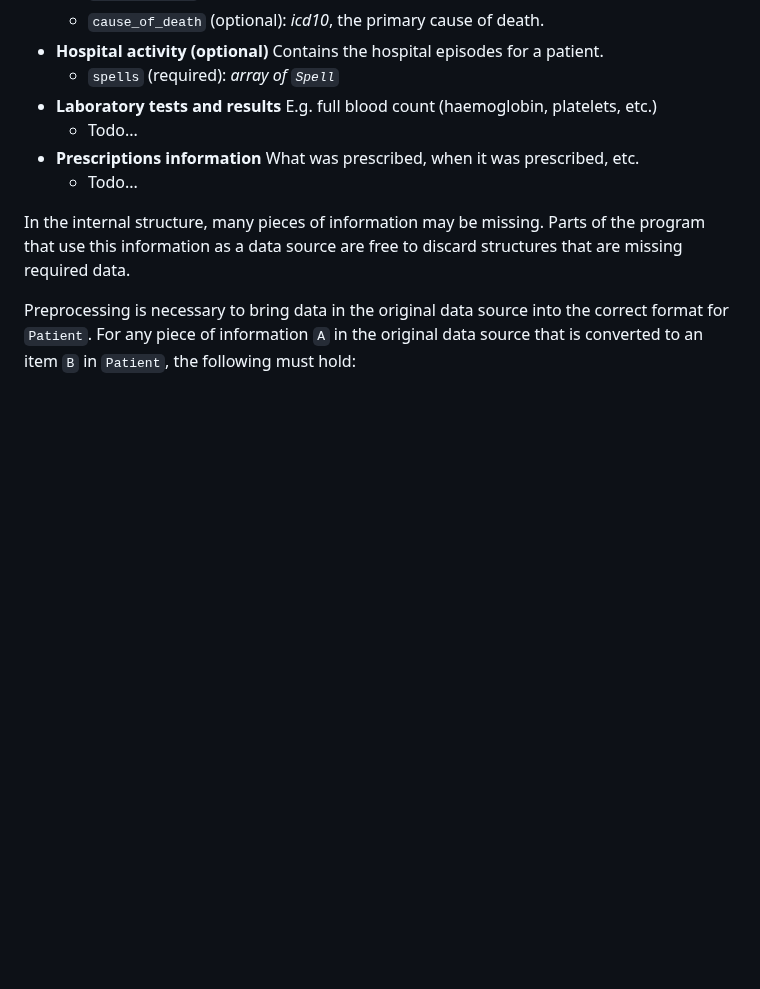
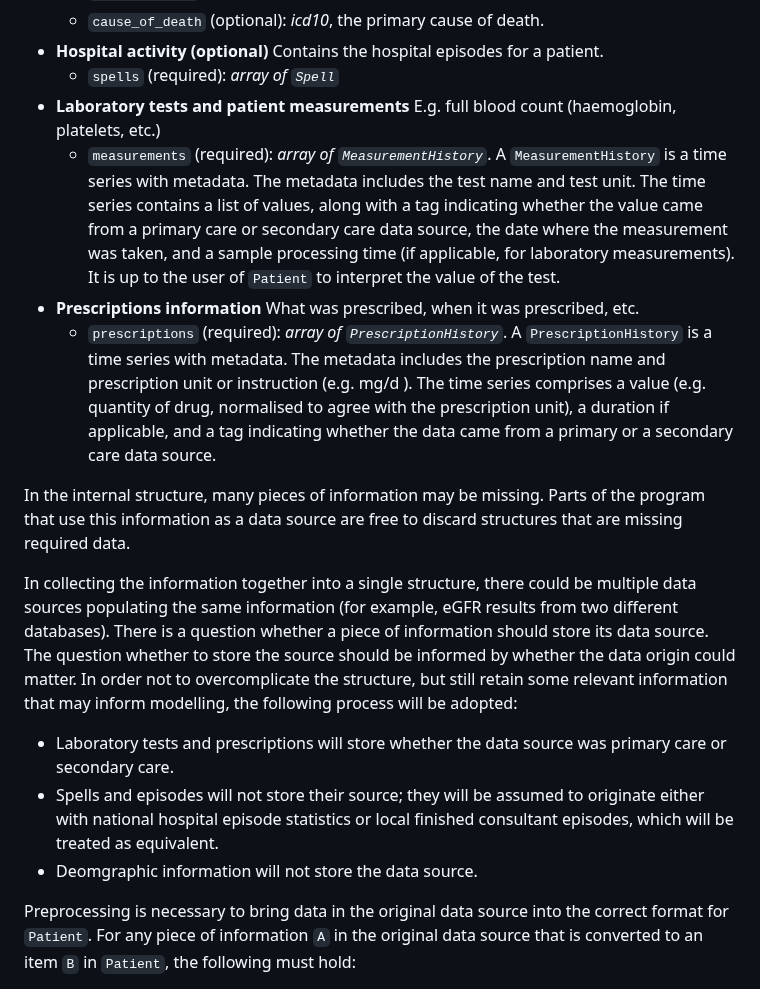
Before and after one commit to jrs0/hbr_models, a Markdown page: specification.md, the part around the change. Drawn GitHub-style; blank space fills up the shorter version.

Commit message:
Added information about measurements and prescription

```diff
--- a/specification.md
+++ b/specification.md
@@ -21,12 +21,17 @@ The core data preprocessing routines convert data from the form in the data sour
     * `cause_of_death` (optional): *icd10*, the primary cause of death.
 * **Hospital activity (optional)** Contains the hospital episodes for a patient.
     * `spells` (required): *array of `Spell`*
-* **Laboratory tests and results** E.g. full blood count (haemoglobin, platelets, etc.)
-    * Todo...
+* **Laboratory tests and patient measurements** E.g. full blood count (haemoglobin, platelets, etc.)
+    * `measurements` (required): *array of `MeasurementHistory`*. A `MeasurementHistory` is a time series with metadata. The metadata includes the test name and test unit. The time series contains a list of values, along with a tag indicating whether the value came from a primary care or secondary care data source, the date where the measurement was taken, and a sample processing time (if applicable, for laboratory measurements). It is up to the user of `Patient` to interpret the value of the test.
 * **Prescriptions information** What was prescribed, when it was prescribed, etc.
-    * Todo...
+    * `prescriptions` (required): *array of `PrescriptionHistory`*. A `PrescriptionHistory` is a time series with metadata. The metadata includes the prescription name and prescription unit or instruction (e.g. mg/d ). The time series comprises a value (e.g. quantity of drug, normalised to agree with the prescription unit), a duration if applicable, and a tag indicating whether the data came from a primary or a secondary care data source.
 
 In the internal structure, many pieces of information may be missing. Parts of the program that use this information as a data source are free to discard structures that are missing required data.
+
+In collecting the information together into a single structure, there could be multiple data sources populating the same information (for example, eGFR results from two different databases). There is a question whether a piece of information should store its data source. The question whether to store the source should be informed by whether the data origin could matter. In order not to overcomplicate the structure, but still retain some relevant information that may inform modelling, the following process will be adopted:
+* Laboratory tests and prescriptions will store whether the data source was primary care or secondary care.
+* Spells and episodes will not store their source; they will be assumed to originate either with national hospital episode statistics or local finished consultant episodes, which will be treated as equivalent.
+* Deomgraphic information will not store the data source.
 
 Preprocessing is necessary to bring data in the original data source into the correct format for `Patient`. For any piece of information `A` in the original data source that is converted to an item `B` in `Patient`, the following must hold:
 
```
Also changed, not shown: arc_hbr.md (+1 -1 lines).
